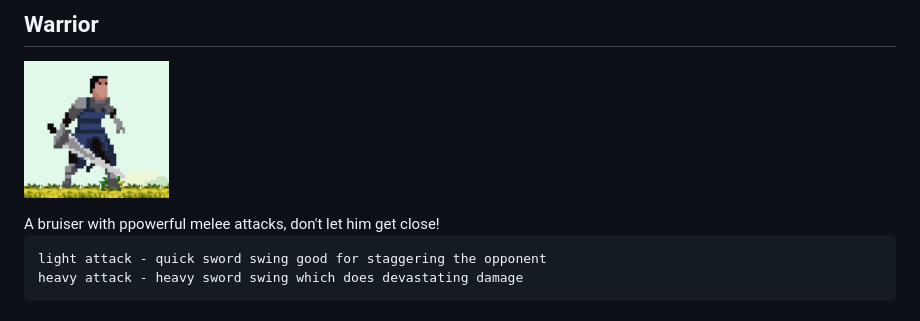
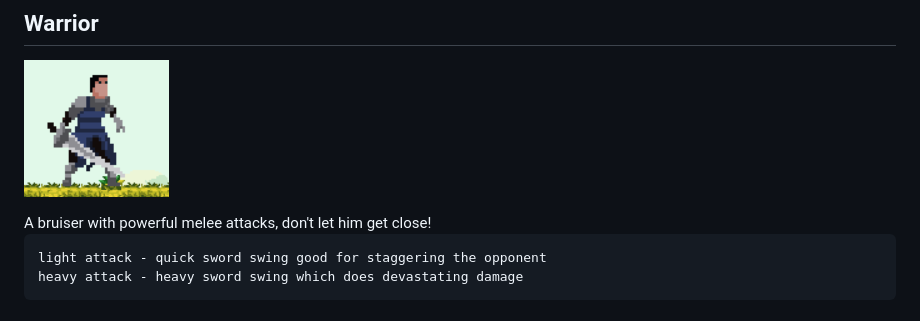
Before and after one commit to michaelc445/street-fighter-pygame, a Markdown page: README.md, the part around the change. Rendered like a GitHub page.

```diff
--- a/README.md
+++ b/README.md
@@ -88,7 +88,7 @@ A zoner with powerful ranged attacks, stay away and poke the enemy from range!
 <p align="left">
   <img src="game/assets/screenshots/warriorchar.png"/>
 </p>
-A bruiser with ppowerful melee attacks, don't let him get close!
+A bruiser with powerful melee attacks, don't let him get close!
 
     light attack - quick sword swing good for staggering the opponent
     heavy attack - heavy sword swing which does devastating damage
```
